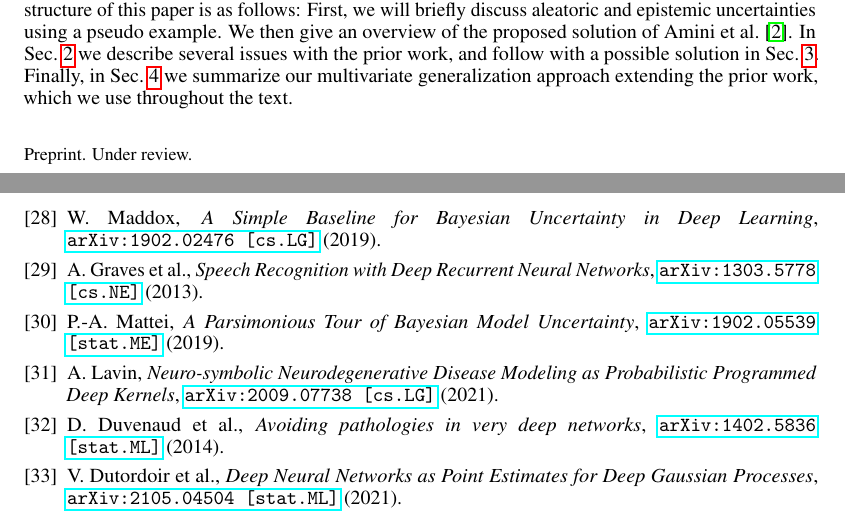
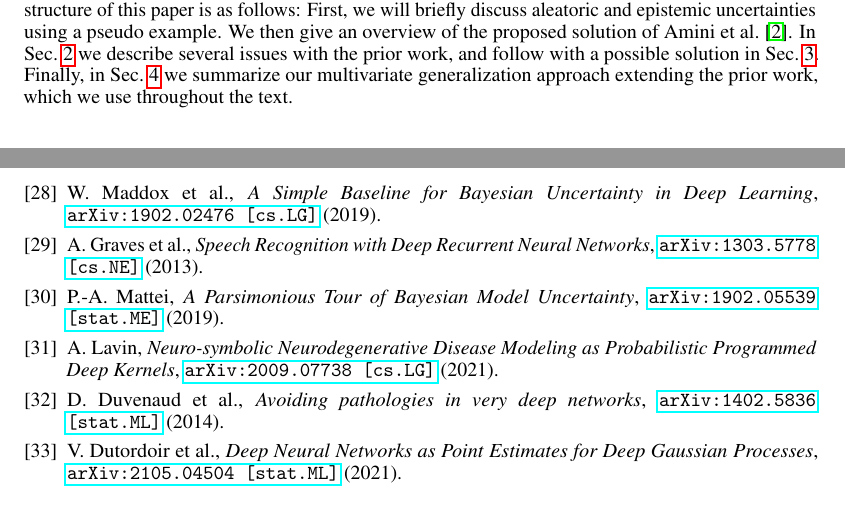
Before and after one commit to avitase/mder, a LaTeX paper (paper/der_multivariate.tex, which reads paper/neurips_2021.sty): two parts of pages 1 and 11 of 20, joined at a grey line, cut so that both start at the same text. Compiled offline with pdfLaTeX.

Commit message:
Fixing typos and formatting

```diff
--- a/paper/der_multivariate.tex
+++ b/paper/der_multivariate.tex
@@ -583,7 +583,7 @@ We use the \href{https://www.python.org/}{\texttt{Python}} programming language
     \href{https://arxiv.org/abs/1812.03285}{\texttt{arXiv:1812.03285 [cs.LG]}} (2018).
 
     \bibitem{maddox19}
-    W.~Maddox,
+    W.~Maddox et al.,
     \textit{A Simple Baseline for Bayesian Uncertainty in Deep Learning},
     \href{https://arxiv.org/abs/1902.02476}{\texttt{arXiv:1902.02476 [cs.LG]}} (2019).
 
@@ -595,7 +595,7 @@ We use the \href{https://www.python.org/}{\texttt{Python}} programming language
     \bibitem{mattei19}
     P.-A.~Mattei,
     \textit{A Parsimonious Tour of Bayesian Model Uncertainty},
-    \href{https://arxiv.org/abs/1910.02600}{\texttt{arXiv:1902.05539 [stat.ME]}} (2019).
+    \href{https://arxiv.org/abs/1902.05539}{\texttt{arXiv:1902.05539 [stat.ME]}} (2019).
 
     \bibitem{lavin21}
     A.~Lavin,
--- a/paper/neurips_2021.sty
+++ b/paper/neurips_2021.sty
@@ -68,7 +68,7 @@
 % handle tweaks for camera-ready copy vs. submission copy
 \if@preprint
   \newcommand{\@noticestring}{%
-    Preprint. Under review.%
+    % Preprint. Under review.%
   }
 \else
   \if@neuripsfinal
```
Also changed, not shown: paper/der_multivariate.pdf.
